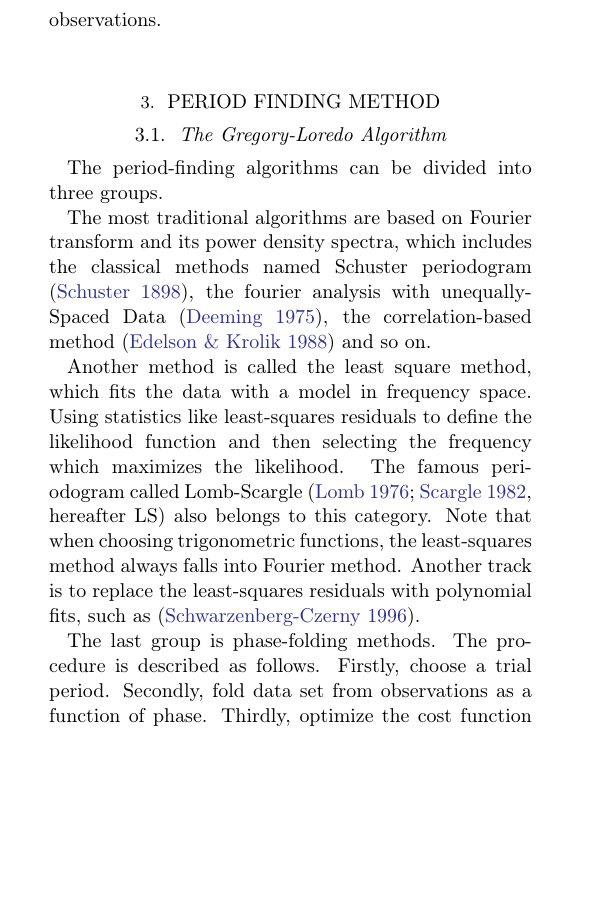
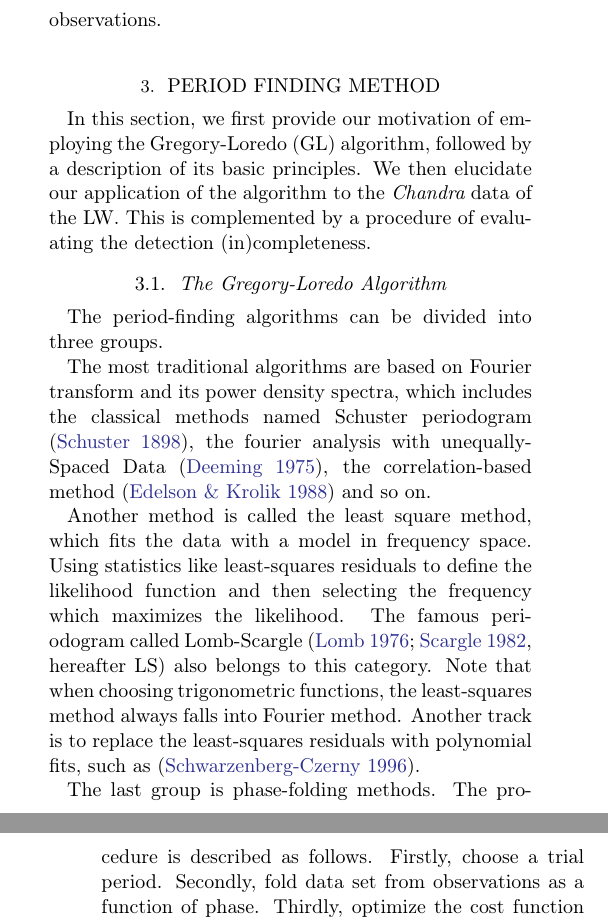
Before and after one commit to twiight/pCV_in_LW, a LaTeX paper (sample63.tex): part of one column of page 3 of 19 before the commit and two parts of the columns of pages 3 and 4 of 19 after it, the two joined at a grey line, cut so that both start at the same text, the shorter picture padded with empty space. Compiled offline with pdfLaTeX.

Commit message:
Updates from Overleaf

```diff
--- a/sample63.tex
+++ b/sample63.tex
@@ -180,6 +180,7 @@ We further define for each source an inter-observation {\it variability index},
 \end{figure*}
 
 \section{Period Finding Method}\label{sec:methods}
+In this section, we first provide our motivation of employing the Gregory-Loredo (GL) algorithm, followed by a description of its basic principles. We then elucidate our application of the algorithm to the {\it Chandra} data of the LW. This is complemented by a procedure of evaluating the detection (in)completeness.
 
 \subsection{The Gregory-Loredo Algorithm} \label{subsec:GL}
 The period-finding algorithms can be divided into three groups.
```
